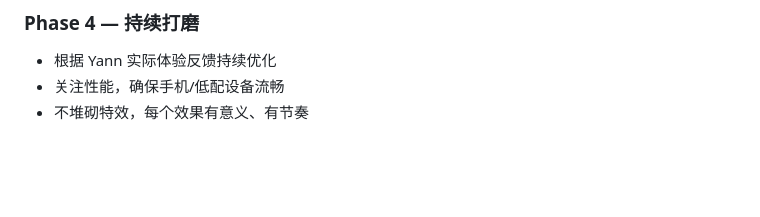
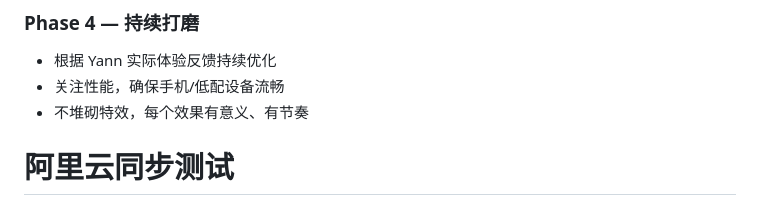
Before and after one commit to ShinyYann/game-deals, a Markdown page: README.md, the part around the change. GitHub-like rendering; blank space fills up the shorter version.

Commit message:
test: 阿里云服务器同步

```diff
--- a/README.md
+++ b/README.md
@@ -157,3 +157,4 @@ King 抛出的第 1 波想法（Yann 全部收下）：
 - 根据 Yann 实际体验反馈持续优化
 - 关注性能，确保手机/低配设备流畅
 - 不堆砌特效，每个效果有意义、有节奏
+# 阿里云同步测试
```
